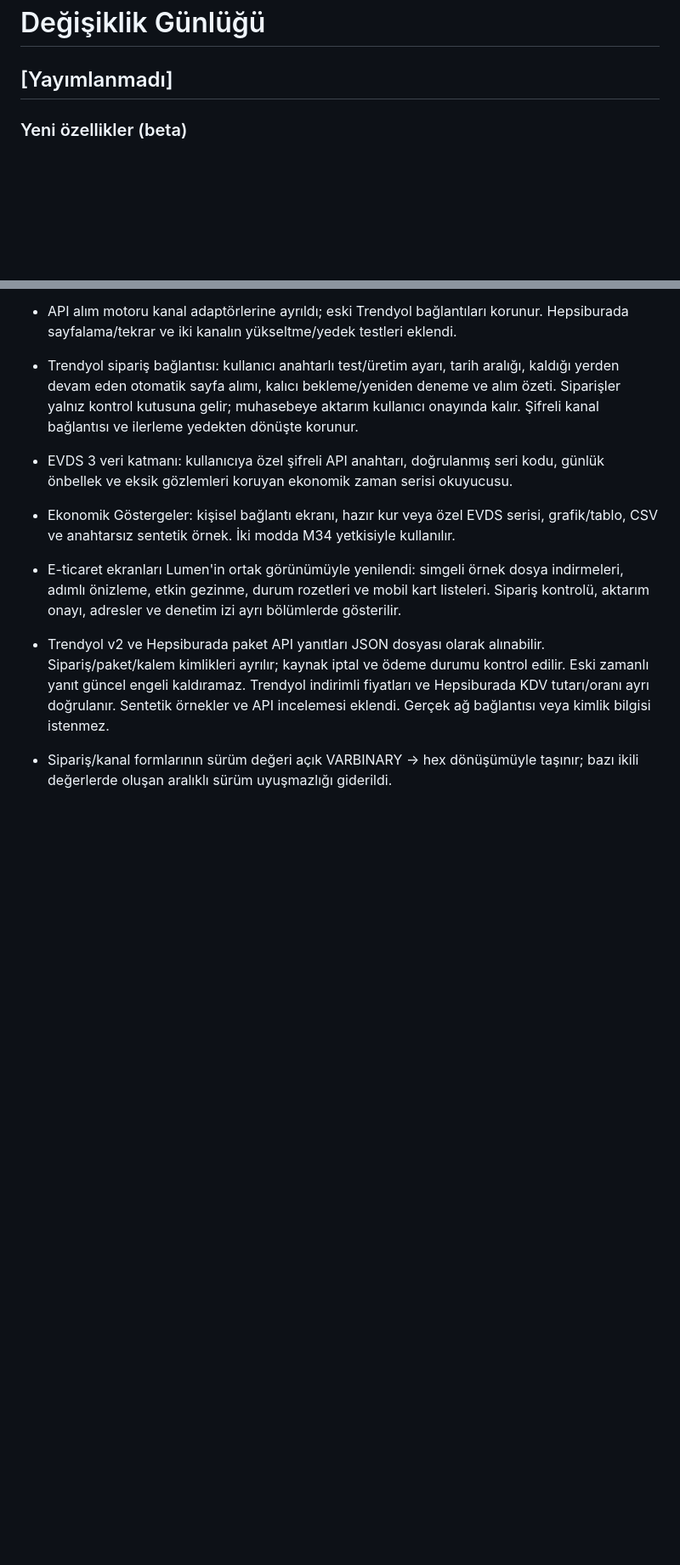
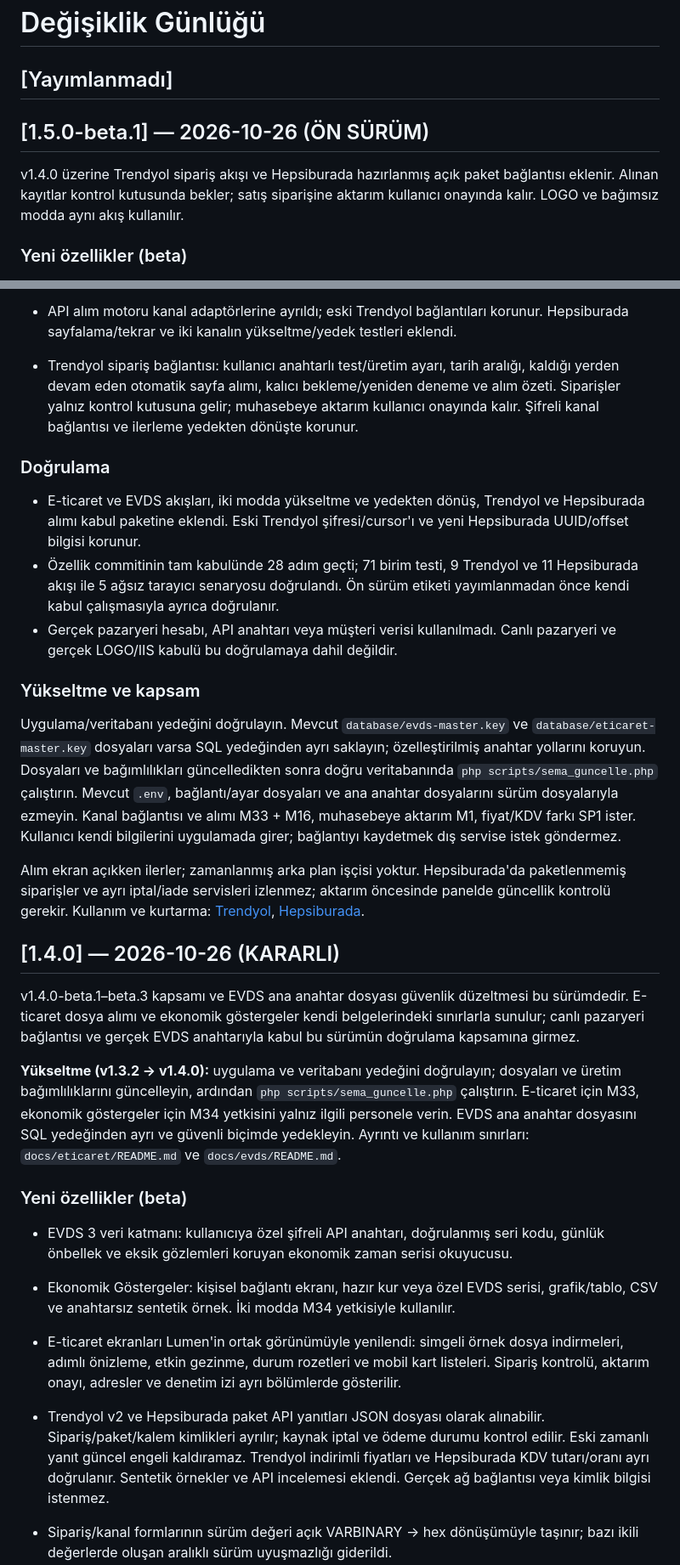
Before and after one commit to husodrn46/Lumen, a Markdown page: CHANGELOG.md, 2 parts joined by grey strips. Shown at 85% size. GitHub-like rendering; blank space fills up the shorter version.

```diff
--- a/CHANGELOG.md
+++ b/CHANGELOG.md
@@ -1,6 +1,12 @@
 # Değişiklik Günlüğü
 
 ## [Yayımlanmadı]
+
+## [1.5.0-beta.1] — 2026-10-26 (ÖN SÜRÜM)
+
+v1.4.0 üzerine Trendyol sipariş akışı ve Hepsiburada hazırlanmış açık paket
+bağlantısı eklenir. Alınan kayıtlar kontrol kutusunda bekler; satış siparişine
+aktarım kullanıcı onayında kalır. LOGO ve bağımsız modda aynı akış kullanılır.
 
 ### Yeni özellikler (beta)
 
@@ -15,6 +21,50 @@
   kaldığı yerden devam eden otomatik sayfa alımı, kalıcı bekleme/yeniden deneme ve
   alım özeti. Siparişler yalnız kontrol kutusuna gelir; muhasebeye aktarım kullanıcı
   onayında kalır. Şifreli kanal bağlantısı ve ilerleme yedekten dönüşte korunur.
+
+### Doğrulama
+
+- E-ticaret ve EVDS akışları, iki modda yükseltme ve yedekten dönüş, Trendyol ve
+  Hepsiburada alımı kabul paketine eklendi. Eski Trendyol şifresi/cursor'ı ve yeni
+  Hepsiburada UUID/offset bilgisi korunur.
+- Özellik commitinin tam kabulünde 28 adım geçti; 71 birim testi, 9 Trendyol ve
+  11 Hepsiburada akışı ile 5 ağsız tarayıcı senaryosu doğrulandı. Ön sürüm etiketi
+  yayımlanmadan önce kendi kabul çalışmasıyla ayrıca doğrulanır.
+- Gerçek pazaryeri hesabı, API anahtarı veya müşteri verisi kullanılmadı. Canlı
+  pazaryeri ve gerçek LOGO/IIS kabulü bu doğrulamaya dahil değildir.
+
+### Yükseltme ve kapsam
+
+Uygulama/veritabanı yedeğini doğrulayın. Mevcut `database/evds-master.key` ve
+`database/eticaret-master.key` dosyaları varsa SQL yedeğinden ayrı saklayın;
+özelleştirilmiş anahtar yollarını koruyun. Dosyaları ve bağımlılıkları güncelledikten
+sonra doğru veritabanında `php scripts/sema_guncelle.php` çalıştırın. Mevcut
+`.env`, bağlantı/ayar dosyaları ve ana anahtar dosyalarını sürüm dosyalarıyla ezmeyin.
+Kanal bağlantısı ve alımı M33 + M16, muhasebeye aktarım M1, fiyat/KDV farkı SP1
+ister. Kullanıcı kendi bilgilerini uygulamada girer; bağlantıyı kaydetmek dış
+servise istek göndermez.
+
+Alım ekran açıkken ilerler; zamanlanmış arka plan işçisi yoktur. Hepsiburada'da
+paketlenmemiş siparişler ve ayrı iptal/iade servisleri izlenmez; aktarım öncesinde
+panelde güncellik kontrolü gerekir. Kullanım ve kurtarma:
+[Trendyol](docs/eticaret/TRENDYOL_BAGLANTI.md),
+[Hepsiburada](docs/eticaret/HEPSIBURADA_BAGLANTI.md).
+
+## [1.4.0] — 2026-10-26 (KARARLI)
+
+v1.4.0-beta.1–beta.3 kapsamı ve EVDS ana anahtar dosyası güvenlik düzeltmesi
+bu sürümdedir. E-ticaret dosya alımı ve ekonomik göstergeler kendi belgelerindeki
+sınırlarla sunulur; canlı pazaryeri bağlantısı ve gerçek EVDS anahtarıyla kabul
+bu sürümün doğrulama kapsamına girmez.
+
+**Yükseltme (v1.3.2 → v1.4.0):** uygulama ve veritabanı yedeğini doğrulayın;
+dosyaları ve üretim bağımlılıklarını güncelleyin, ardından
+`php scripts/sema_guncelle.php` çalıştırın. E-ticaret için M33, ekonomik göstergeler
+için M34 yetkisini yalnız ilgili personele verin. EVDS ana anahtar dosyasını SQL
+yedeğinden ayrı ve güvenli biçimde yedekleyin. Ayrıntı ve kullanım sınırları:
+`docs/eticaret/README.md` ve `docs/evds/README.md`.
+
+### Yeni özellikler (beta)
 
 - EVDS 3 veri katmanı: kullanıcıya özel şifreli API anahtarı, doğrulanmış seri kodu,
   günlük önbellek ve eksik gözlemleri koruyan ekonomik zaman serisi okuyucusu.
```
Also changed, not shown: README.md (+9 -2 lines).
